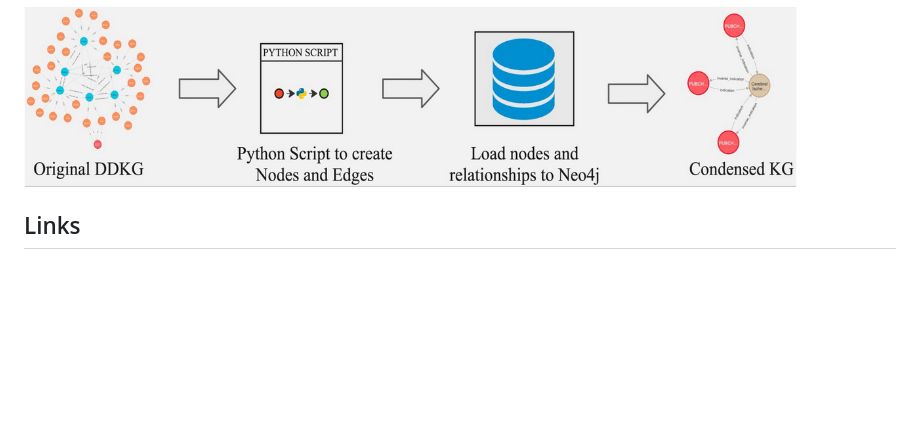
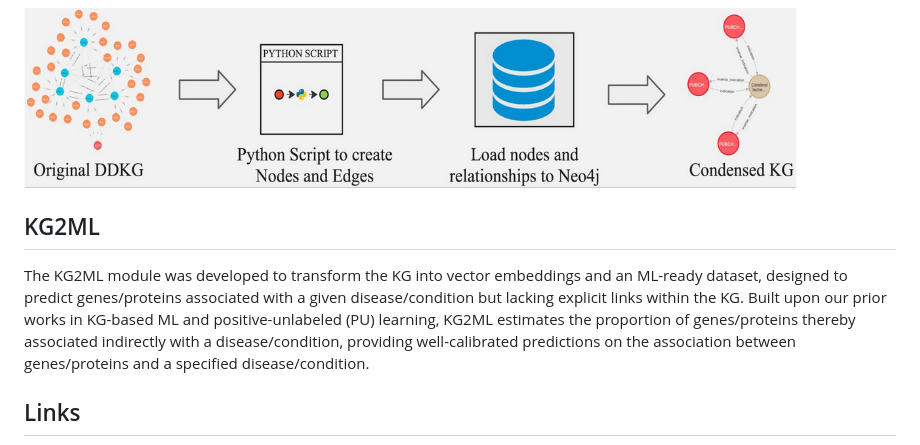
Before and after one commit to unmtransinfo/cfde-distillery, a Markdown page: README.md, the part around the change. Drawn GitHub-style; blank space fills up the shorter version.

Commit message:
Alright.

```diff
--- a/README.md
+++ b/README.md
@@ -40,6 +40,16 @@ and enhance interpretability, specifically tailored to IDG use cases.
 
 <img src="doc/images/DDKG_to_CKG_workflow.png" height="180">
 
+## KG2ML
+
+The KG2ML module was developed
+to transform the KG into vector embeddings and an ML-ready dataset, designed
+to predict genes/proteins associated with a given disease/condition
+but lacking explicit links within the KG. Built upon our prior works in KG-based ML and
+positive-unlabeled (PU) learning, KG2ML estimates the proportion of genes/proteins
+thereby associated indirectly with a disease/condition, providing well-calibrated
+predictions on the association between genes/proteins and a specified disease/condition.
+
 ## Links
 
  * [NIH-CFDE.org](https://www.nih-cfde.org/)
```
